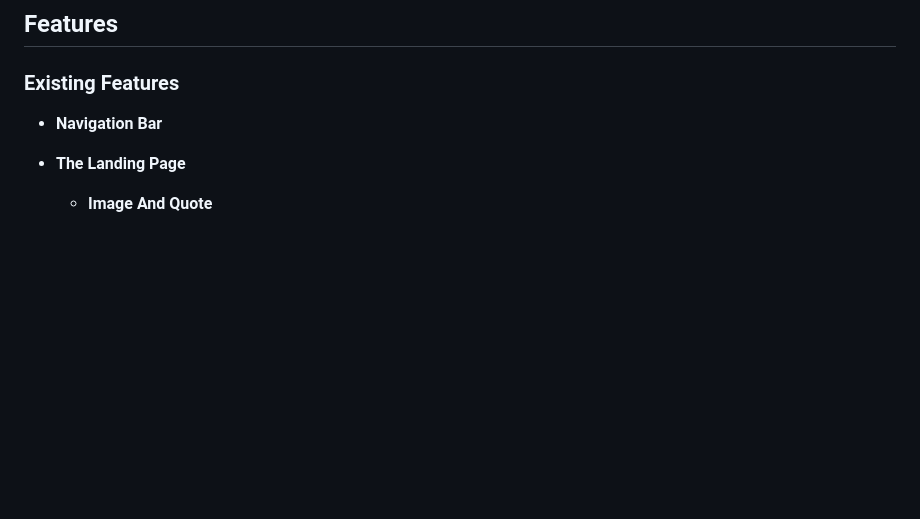
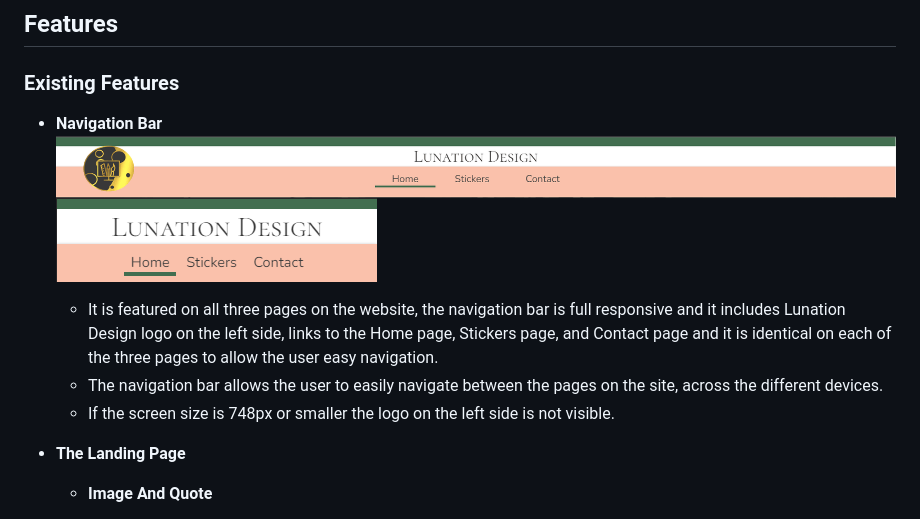
Before and after one commit to MiaRasmussen05/LunationDesign, a Markdown page: README.md, the part around the change. Rendered like a GitHub page; pictures changed too: images/READMEimages/Navigation.PNG (added), images/READMEimages/Navigation_Phone.PNG (added); blank space fills up the shorter version.

Commit message:
Add navigation images to folder, and description as well as images and text to navigation bar of existing features

```diff
--- a/README.md
+++ b/README.md
@@ -20,6 +20,12 @@ Lunation Design is a full on responsive website that wants to spread the word of
    ### Existing Features
 
 - __Navigation Bar__
+![Image of navigation and header for above phone size screens. #426E50 (Fairway/green) line at the top, #fff (white) line with Lunation Design in the center, and #FAC1AB (Yahoo/light skin color) at the bottom with the nav on it, Home, Stickers, Contact. In the left side there is a gold and dark grey logo of a moon almosthalf way full, and in the middle is a screen with a ruler, pensel, and paint brush in the middle.](./images/READMEimages/Navigation.PNG)
+![Image of navigation and header for phone size screens. #426E50 (Fairway/green) line at the top, #fff (white) line with Lunation Design in the center, and #FAC1AB (Yahoo/light skin color) at the bottom with the nav on it, Home, Stickers, Contact.](./images/READMEimages/Navigation_Phone.PNG)
+
+   - It is featured on all three pages on the website, the navigation bar is full responsive and it includes Lunation Design logo on the left side, links to the Home page, Stickers page, and Contact page and it is identical on each of the three pages to allow the user easy navigation.
+   - The navigation bar allows the user to easily navigate between the pages on the site, across the different devices.
+   - If the screen size is 748px or smaller the logo on the left side is not visible.
 
 - __The Landing Page__
 
```
